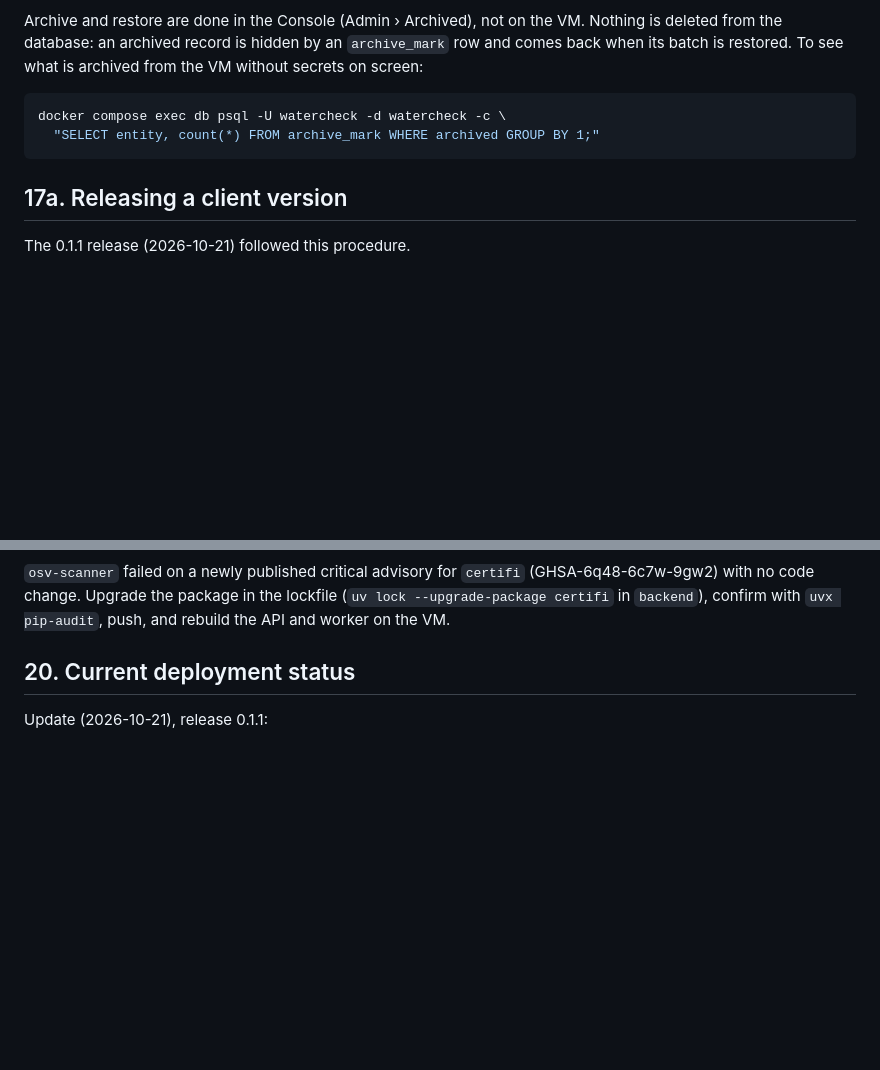
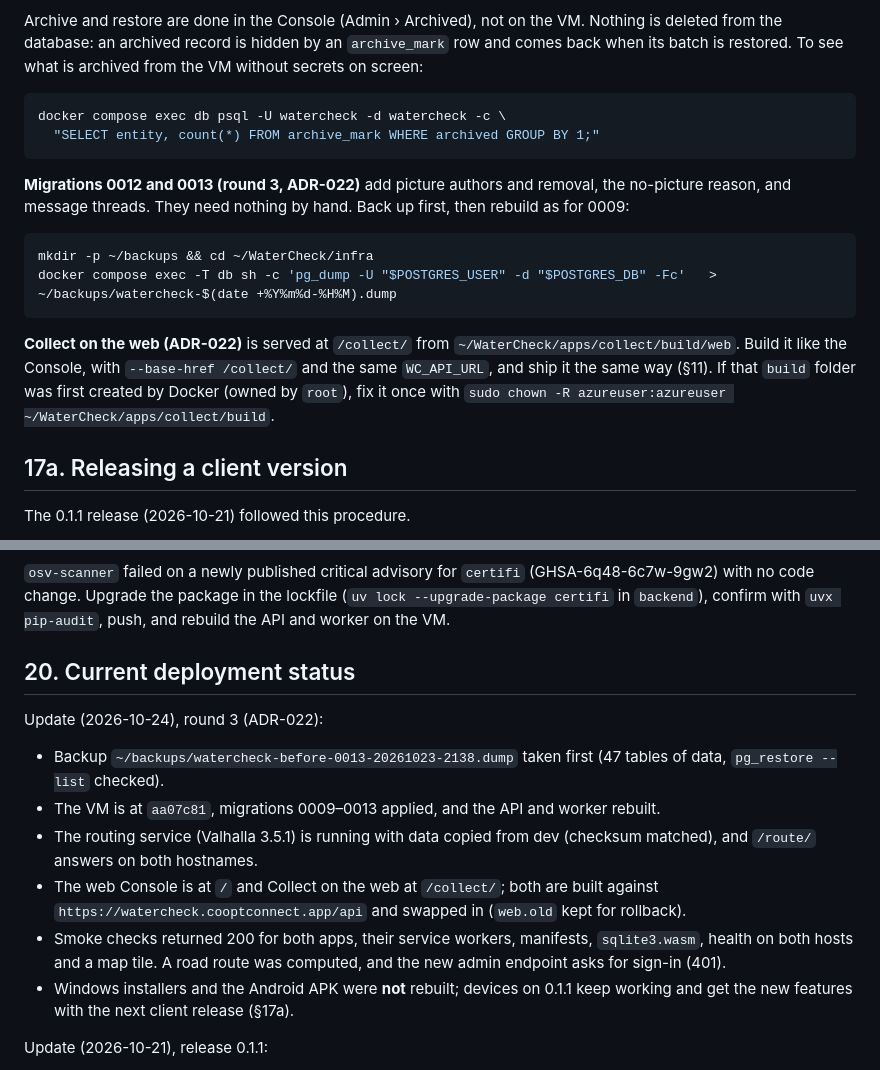
Before and after one commit to TINEXRICHEAE/WaterCheck, a Markdown page: DEPLOYMENT_GUIDE.md, 2 parts joined by grey strips. Drawn GitHub-style; blank space fills up the shorter version.

Commit message:
Docs: round 3 deployed to production (migrations 0009-0013, routing, /collect/)
Co-Authored-By: Claude Opus 5.5 <noreply@anthropic.com>

````diff
--- a/DEPLOYMENT_GUIDE.md
+++ b/DEPLOYMENT_GUIDE.md
@@ -845,6 +845,21 @@ docker compose exec db psql -U watercheck -d watercheck -c \
   "SELECT entity, count(*) FROM archive_mark WHERE archived GROUP BY 1;"
 ```
 
+**Migrations 0012 and 0013 (round 3, ADR-022)** add picture authors and
+removal, the no-picture reason, and message threads. They need nothing by
+hand. Back up first, then rebuild as for 0009:
+
+```bash
+mkdir -p ~/backups && cd ~/WaterCheck/infra
+docker compose exec -T db sh -c 'pg_dump -U "$POSTGRES_USER" -d "$POSTGRES_DB" -Fc'   > ~/backups/watercheck-$(date +%Y%m%d-%H%M).dump
+```
+
+**Collect on the web (ADR-022)** is served at `/collect/` from
+`~/WaterCheck/apps/collect/build/web`. Build it like the Console, with
+`--base-href /collect/` and the same `WC_API_URL`, and ship it the same way
+(§11). If that `build` folder was first created by Docker (owned by `root`),
+fix it once with `sudo chown -R azureuser:azureuser ~/WaterCheck/apps/collect/build`.
+
 ## 17a. Releasing a client version
 
 The 0.1.1 release (2026-10-21) followed this procedure.
@@ -1054,6 +1069,24 @@ lockfile (`uv lock --upgrade-package certifi` in `backend`), confirm with
 
 ## 20. Current deployment status
 
+Update (2026-10-24), round 3 (ADR-022):
+
+- Backup `~/backups/watercheck-before-0013-20261023-2138.dump` taken first
+  (47 tables of data, `pg_restore --list` checked).
+- The VM is at `aa07c81`, migrations 0009–0013 applied, and the API and worker
+  rebuilt.
+- The routing service (Valhalla 3.5.1) is running with data copied from dev
+  (checksum matched), and `/route/` answers on both hostnames.
+- The web Console is at `/` and Collect on the web at `/collect/`; both are
+  built against `https://watercheck.cooptconnect.app/api` and swapped in
+  (`web.old` kept for rollback).
+- Smoke checks returned 200 for both apps, their service workers, manifests,
+  `sqlite3.wasm`, health on both hosts and a map tile. A road route was
+  computed, and the new admin endpoint asks for sign-in (401).
+- Windows installers and the Android APK were **not** rebuilt; devices on
+  0.1.1 keep working and get the new features with the next client release
+  (§17a).
+
 Update (2026-10-21), release 0.1.1:
 
 - `WC_CADDYFILE=Caddyfile.prod` is set in the VM `.env`; local machines use
````
Also changed, not shown: docs/DEVLOG.md (+12 -0 lines).
